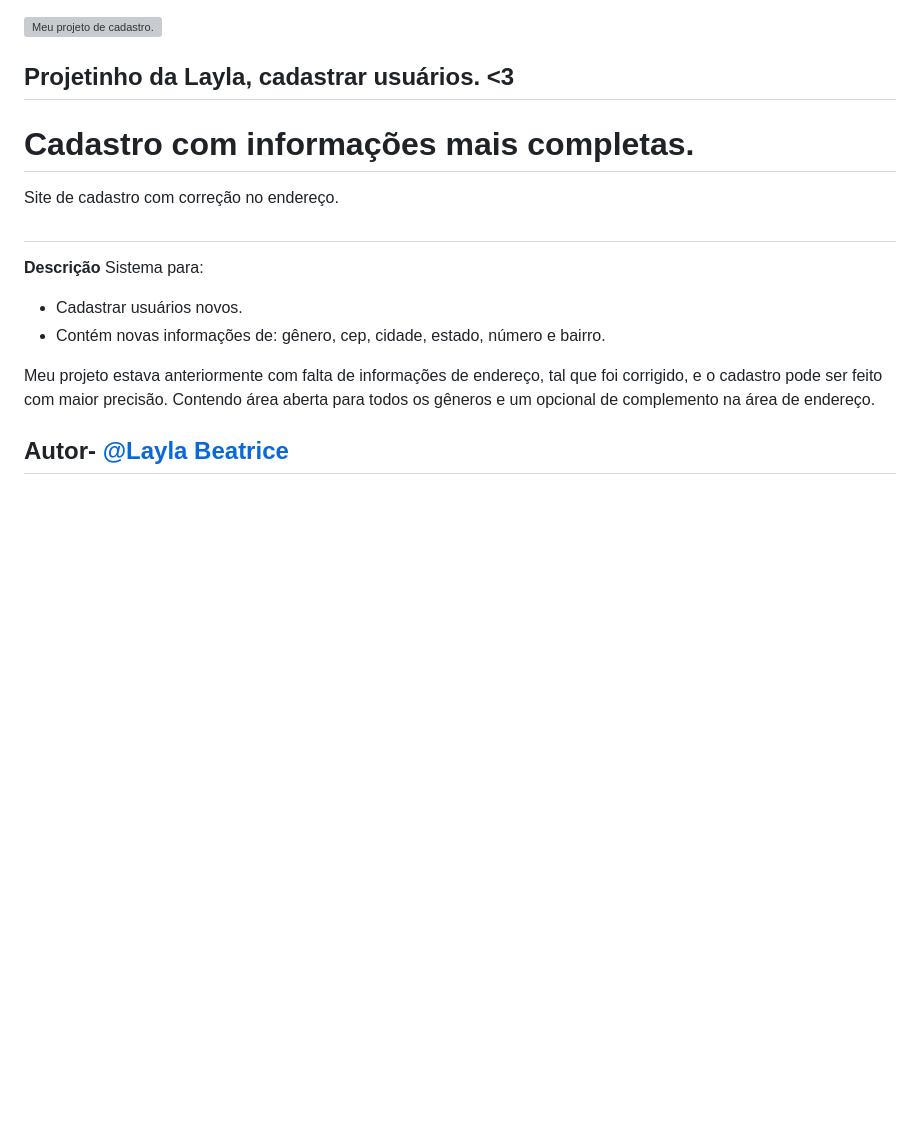
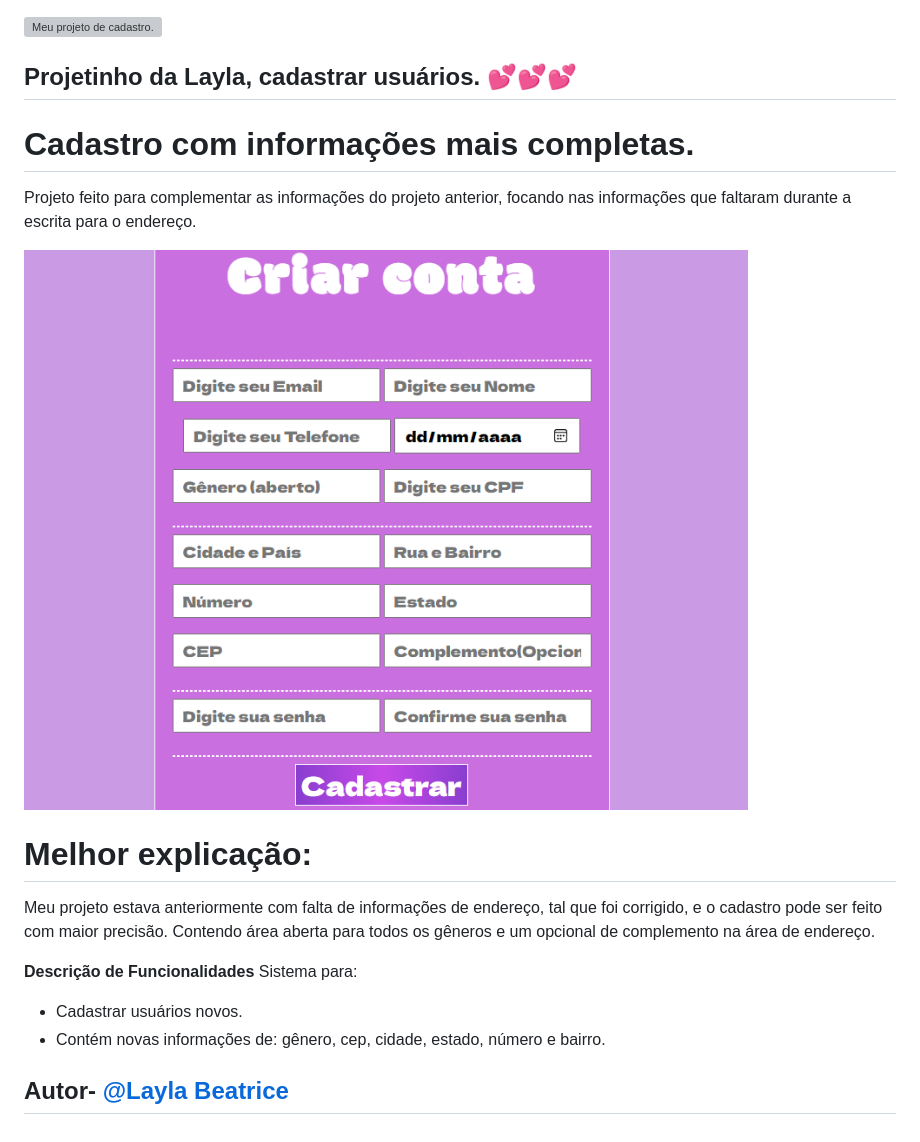
Before and after one commit to laylabtrice/form-cadrasto, a Markdown page: README.md, the part around the change. GitHub-like rendering; pictures changed too: img/printcadast.png (added); blank space fills up the shorter version; grey boxes are pictures that could not be loaded.

Commit message:
readme com imagem

```diff
--- a/README.md
+++ b/README.md
@@ -1,14 +1,18 @@
 ![Meu projeto de cadastro.](https://github.com/laylabtrice/form-cadrasto/assets/127868872/fe32c242-7298-4a86-aba5-c80a0f545946)
-## Projetinho da Layla, cadastrar usuários. <3
+## Projetinho da Layla, cadastrar usuários. 💕💕💕
 # Cadastro com informações mais completas.
-Site de cadastro com correção no endereço.
 
-#
-**Descrição**
-Sistema para:
-- Cadastrar usuários novos.
-- Contém novas informações de: gênero, cep, cidade, estado, número e bairro.
+Projeto feito para complementar as informações do projeto anterior, focando nas informações que faltaram durante a escrita para o endereço.
+
+![Imagem do projeto](img/printcadast.png)
+
+# Melhor explicação:
 
 Meu projeto estava anteriormente com falta de informações de endereço, tal que foi corrigido, e o cadastro pode ser feito com maior precisão. Contendo área aberta para todos os gêneros e um opcional de complemento na área de endereço.
 
+**Descrição de Funcionalidades**
+Sistema para:
+* Cadastrar usuários novos.
+* Contém novas informações de: gênero, cep, cidade, estado, número e bairro.
+
 ## Autor- [@Layla Beatrice](https://www.github.com/laylabtrice)
```
